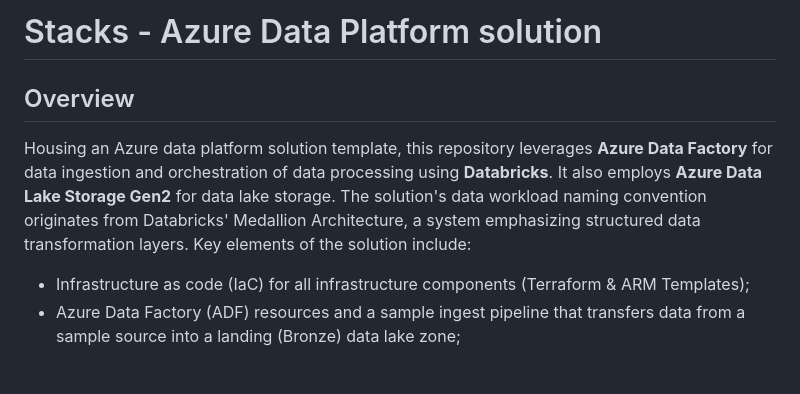
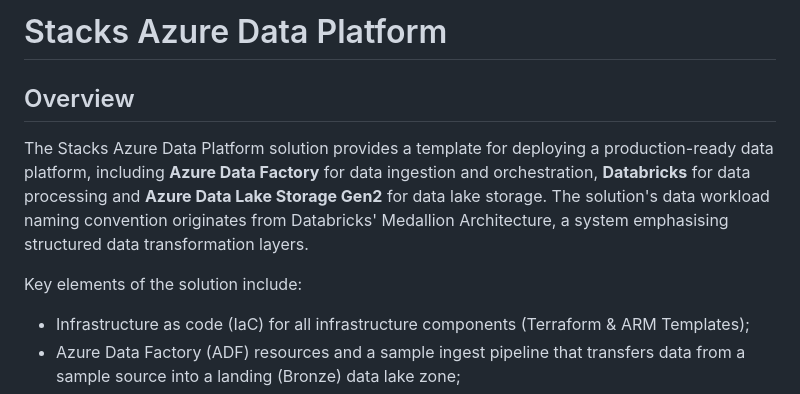
Before and after one commit to Ensono/stacks-azure-data, a Markdown page: README.md, the part around the change. GitHub-like rendering; blank space fills up the shorter version.

Commit message:
review remarks

```diff
--- a/README.md
+++ b/README.md
@@ -1,12 +1,15 @@
-# Stacks - Azure Data Platform solution
+# Stacks Azure Data Platform
 
 ## Overview
 
-Housing an Azure data platform solution template, this repository leverages **Azure Data Factory**
-for data ingestion and orchestration of data processing using **Databricks**. It also employs
-**Azure Data Lake Storage Gen2** for data lake storage. The solution's data workload naming
-convention originates from Databricks' Medallion Architecture, a system emphasizing structured data
-transformation layers. Key elements of the solution include:
+The Stacks Azure Data Platform solution provides a template for deploying a production-ready data
+platform, including **Azure Data Factory** for data ingestion and orchestration, **Databricks** for
+data processing and **Azure Data Lake Storage Gen2** for data lake storage. The solution's data
+workload naming convention originates from Databricks' Medallion Architecture, a system emphasising
+structured data transformation layers.
+
+Key elements of the solution include:
+
 * Infrastructure as code (IaC) for all infrastructure components (Terraform & ARM Templates);
 * Azure Data Factory (ADF) resources and a sample ingest pipeline that transfers data from a sample
 source into a landing (Bronze) data lake zone;
```
Also changed, not shown: 2 other files.
